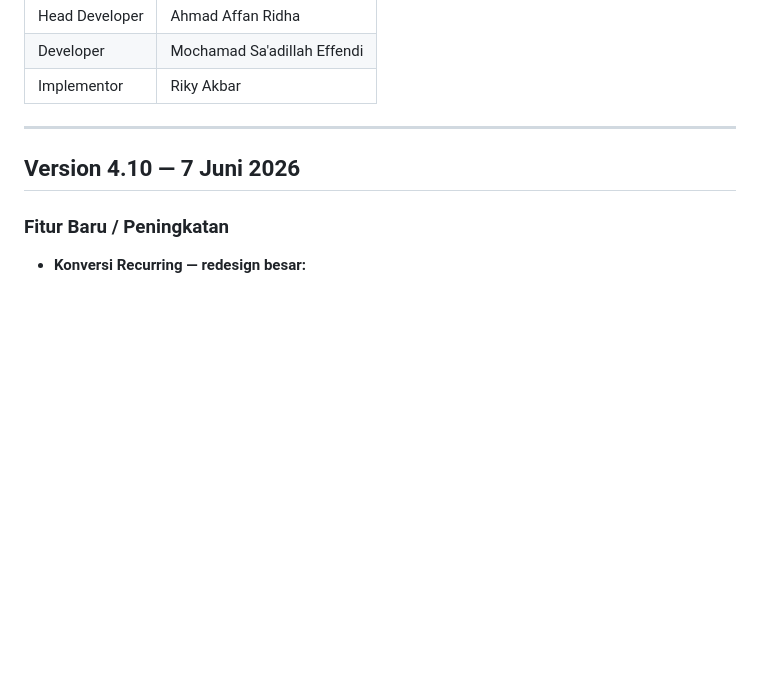
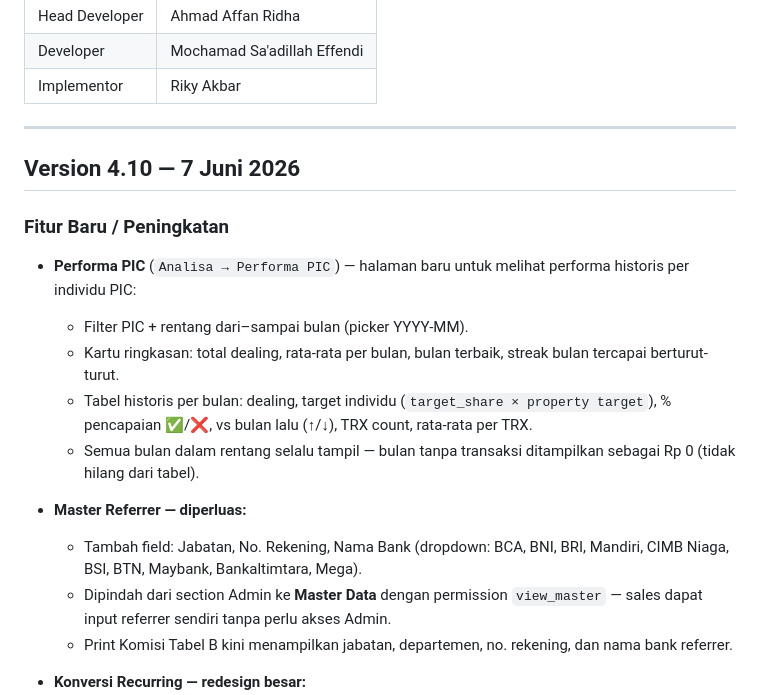
Before and after one commit to wblforall/Clara, a Markdown page: CHANGELOG.md, the part around the change. Drawn GitHub-style; blank space fills up the shorter version.

Commit message:
docs: update changelog v4.10 — performa PIC + master referrer
Co-Authored-By: Claude Sonnet 4.6 <noreply@anthropic.com>

```diff
--- a/CHANGELOG.md
+++ b/CHANGELOG.md
@@ -14,6 +14,17 @@
 ## Version 4.10 — 7 Juni 2026
 
 ### Fitur Baru / Peningkatan
+
+- **Performa PIC** (`Analisa → Performa PIC`) — halaman baru untuk melihat performa historis per individu PIC:
+  - Filter PIC + rentang dari–sampai bulan (picker YYYY-MM).
+  - Kartu ringkasan: total dealing, rata-rata per bulan, bulan terbaik, streak bulan tercapai berturut-turut.
+  - Tabel historis per bulan: dealing, target individu (`target_share × property target`), % pencapaian ✅/❌, vs bulan lalu (↑/↓), TRX count, rata-rata per TRX.
+  - Semua bulan dalam rentang selalu tampil — bulan tanpa transaksi ditampilkan sebagai Rp 0 (tidak hilang dari tabel).
+
+- **Master Referrer — diperluas:**
+  - Tambah field: Jabatan, No. Rekening, Nama Bank (dropdown: BCA, BNI, BRI, Mandiri, CIMB Niaga, BSI, BTN, Maybank, Bankaltimtara, Mega).
+  - Dipindah dari section Admin ke **Master Data** dengan permission `view_master` — sales dapat input referrer sendiri tanpa perlu akses Admin.
+  - Print Komisi Tabel B kini menampilkan jabatan, departemen, no. rekening, dan nama bank referrer.
 
 - **Konversi Recurring — redesign besar:**
   - Nominal per bulan dari transaksi `anchor_cycle` lama kini dipertahankan **persis** (tidak dihitung ulang rata-rata) saat dikonversi ke spread — penting untuk kontrak dengan diskon berbeda tiap bulan.
```
